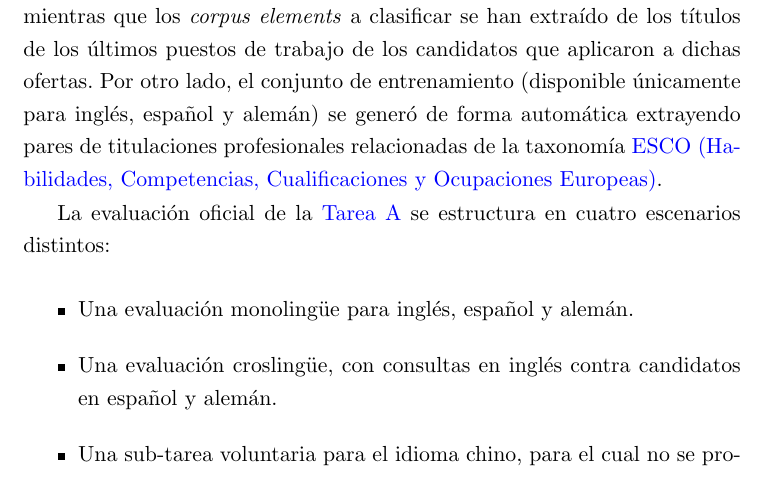
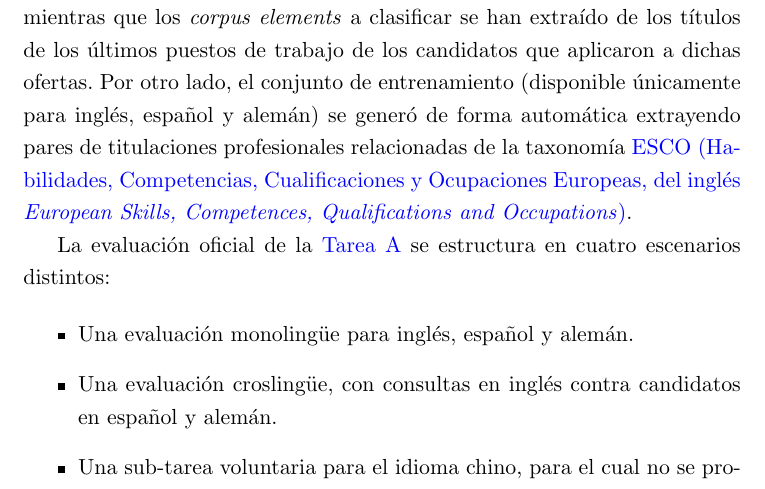
Before and after one commit to davidgc14/TalentCLEF-TaskA, a LaTeX book (latex/TFM.tex, which reads latex/config/glossary.tex): part of page 20 of 97, cut so that both start at the same text. Compiled offline with pdfLaTeX.

Commit message:
fix: Add english explanation at ESCO

```diff
--- a/latex/config/glossary.tex
+++ b/latex/config/glossary.tex
@@ -41,7 +41,7 @@
 \newglossaryentry{ESCO}{
     name={ESCO},
     description={European Skills, Competences, Qualifications and Occupations (Habilidades, Competencias, Cualificaciones y Ocupaciones Europeas)},
-    first={\glsentrytext{ESCO} (Habilidades, Competencias, Cualificaciones y Ocupaciones Europeas)},
+    first={\glsentrytext{ESCO} (Habilidades, Competencias, Cualificaciones y Ocupaciones Europeas, del inglés \textit{European Skills, Competences, Qualifications and Occupations})},
     long={Habilidades, Competencias, Cualificaciones y Ocupaciones Europeas},
     short={ESCO}
 }
```
